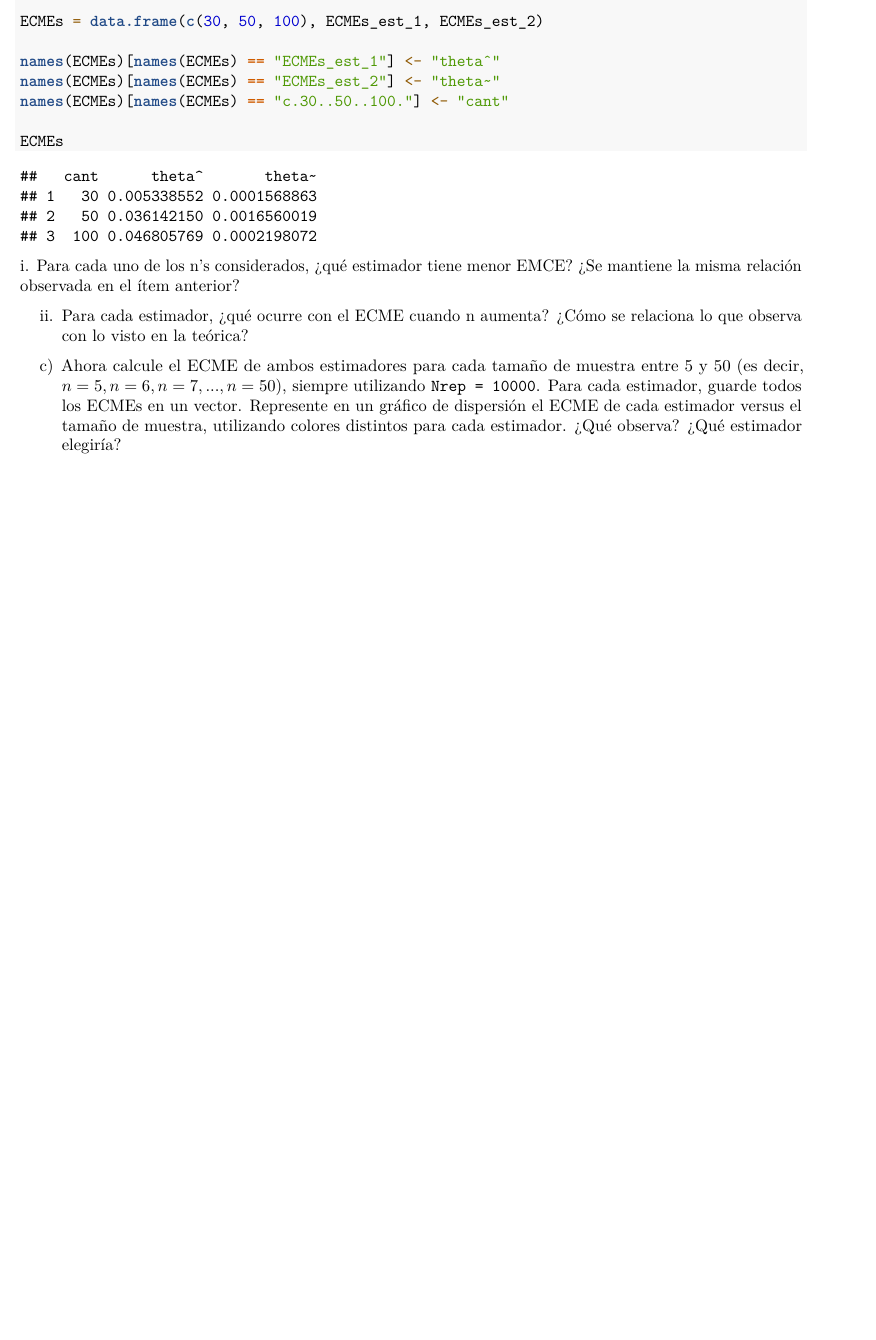
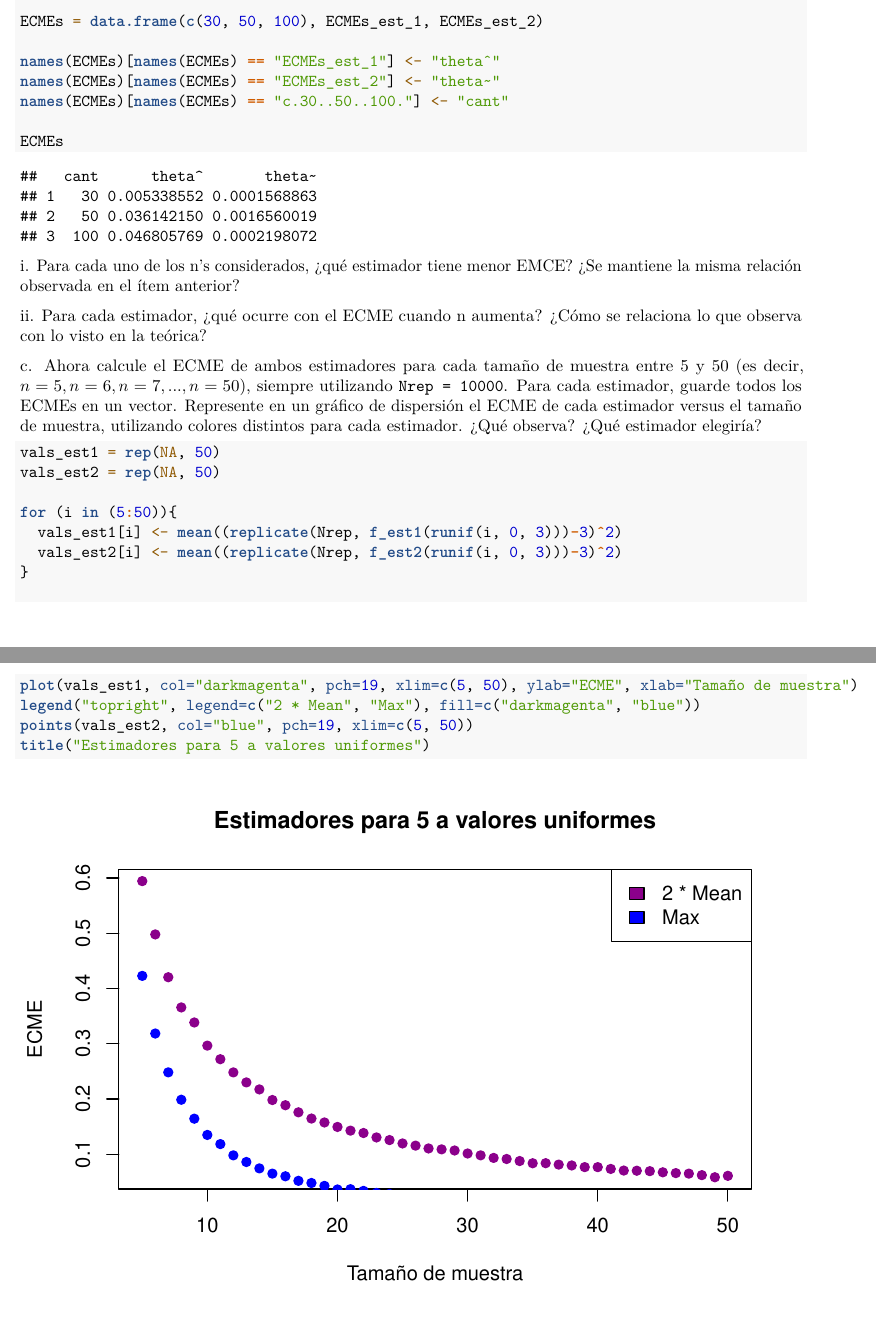
Before and after one commit to IgnacioPardo/TP2_Inferencia_Estadistica, an R Markdown document (TP2_Parte2.Rmd): part of page 2 of 2 before the commit and two parts of pages 2 and 3 of 3 after it, the two joined at a grey line, cut so that both start at the same text, the shorter picture padded with empty space. Rendered offline with R 4.5, knitr and Pandoc, then LaTeX, with nearby package versions; code that draws random numbers runs with fixed seeds of ours; some code elsewhere in the file could not run offline.

Commit message:
TP2 Parte 2

````diff
--- a/TP2_Parte2.Rmd
+++ b/TP2_Parte2.Rmd
@@ -89,14 +85,25 @@ names(ECMEs)[names(ECMEs) == "c.30..50..100."] <- "cant"
 ECMEs
 ```
 
-i\. Para cada uno de los n's considerados, ¿qué estimador tiene menor EMCE? ¿Se
-mantiene la misma relación observada en el ítem anterior?
+i\. Para cada uno de los n's considerados, ¿qué estimador tiene menor EMCE? ¿Se mantiene la misma relación observada en el ítem anterior?
 
-ii. Para cada estimador, ¿qué ocurre con el ECME cuando n aumenta? ¿Cómo se
-relaciona lo que observa con lo visto en la teórica?
+ii\. Para cada estimador, ¿qué ocurre con el ECME cuando n aumenta? ¿Cómo se relaciona lo que observa con lo visto en la teórica?
 
-c) Ahora calcule el ECME de ambos estimadores para cada tamaño de muestra entre
-$5$ y $50$ (es decir, $n = 5, n = 6, n = 7, . . . , n = 50$), siempre utilizando `Nrep = 10000`.
-Para cada estimador, guarde todos los ECMEs en un vector. Represente en un gráfico
-de dispersión el ECME de cada estimador versus el tamaño de muestra, utilizando
-colores distintos para cada estimador. ¿Qué observa? ¿Qué estimador elegiría?
+c\. Ahora calcule el ECME de ambos estimadores para cada tamaño de muestra entre $5$ y $50$ (es decir, $n = 5, n = 6, n = 7, . . . , n = 50$), siempre utilizando `Nrep = 10000`. Para cada estimador, guarde todos los ECMEs en un vector. Represente en un gráfico de dispersión el ECME de cada estimador versus el tamaño de muestra, utilizando colores distintos para cada estimador. ¿Qué observa? ¿Qué estimador elegiría?
+
+```{r}
+
+vals_est1 = rep(NA, 50)
+vals_est2 = rep(NA, 50)
+
+for (i in (5:50)){
+  vals_est1[i] <- mean((replicate(Nrep, f_est1(runif(i, 0, 3)))-3)^2)
+  vals_est2[i] <- mean((replicate(Nrep, f_est2(runif(i, 0, 3)))-3)^2)
+}
+
+plot(vals_est1, col="darkmagenta", pch=19, xlim=c(5, 50), ylab="ECME", xlab="Tamaño de muestra")
+legend("topright", legend=c("2 * Mean", "Max"), fill=c("darkmagenta", "blue"))
+points(vals_est2, col="blue", pch=19, xlim=c(5, 50))
+title("Estimadores para 5 a valores uniformes")
+
+```
````
Also changed, not shown: TP2_Parte2.Rmd (4 more changed lines).
